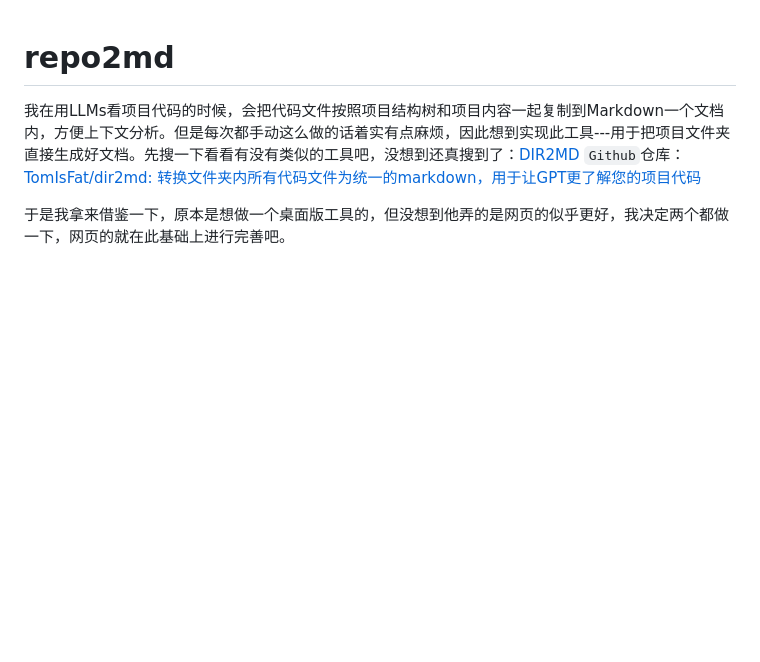
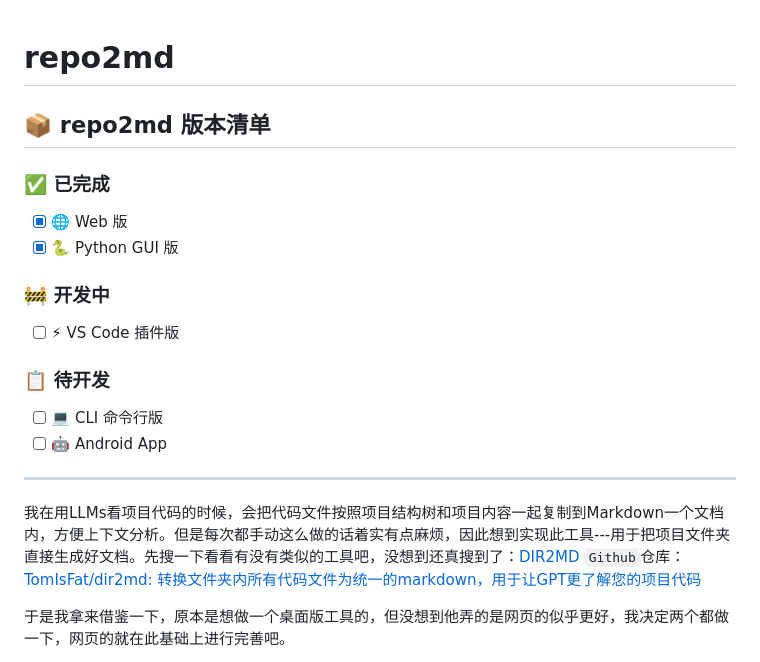
Before and after one commit to vestjin/repo2md, a Markdown page: README.md, the part around the change. GitHub-like rendering; blank space fills up the shorter version.

Commit message:
添加了版本清单，准备VSCode插件

```diff
--- a/README.md
+++ b/README.md
@@ -1,4 +1,20 @@
 # repo2md
+
+## 📦 repo2md 版本清单
+
+### ✅ 已完成
+- [x] 🌐 Web 版
+- [x] 🐍 Python GUI 版
+
+### 🚧 开发中
+- [ ] ⚡ VS Code 插件版
+
+### 📋 待开发
+
+- [ ] 💻 CLI 命令行版
+- [ ] 🤖 Android App
+
+----
 
 我在用LLMs看项目代码的时候，会把代码文件按照项目结构树和项目内容一起复制到Markdown一个文档内，方便上下文分析。但是每次都手动这么做的话着实有点麻烦，因此想到实现此工具---用于把项目文件夹直接生成好文档。先搜一下看看有没有类似的工具吧，没想到还真搜到了：[DIR2MD](https://tomisfat.github.io/dir2md/)  `Github`仓库：[TomIsFat/dir2md: 转换文件夹内所有代码文件为统一的markdown，用于让GPT更了解您的项目代码](https://github.com/TomIsFat/dir2md)
 
```
